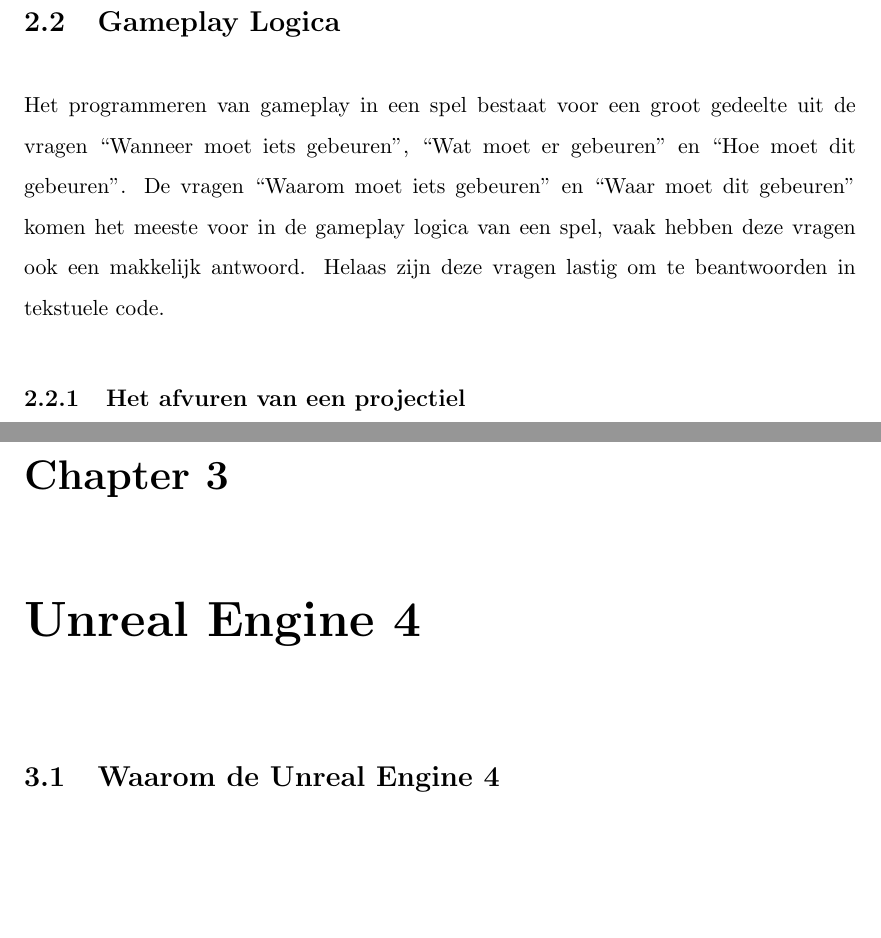
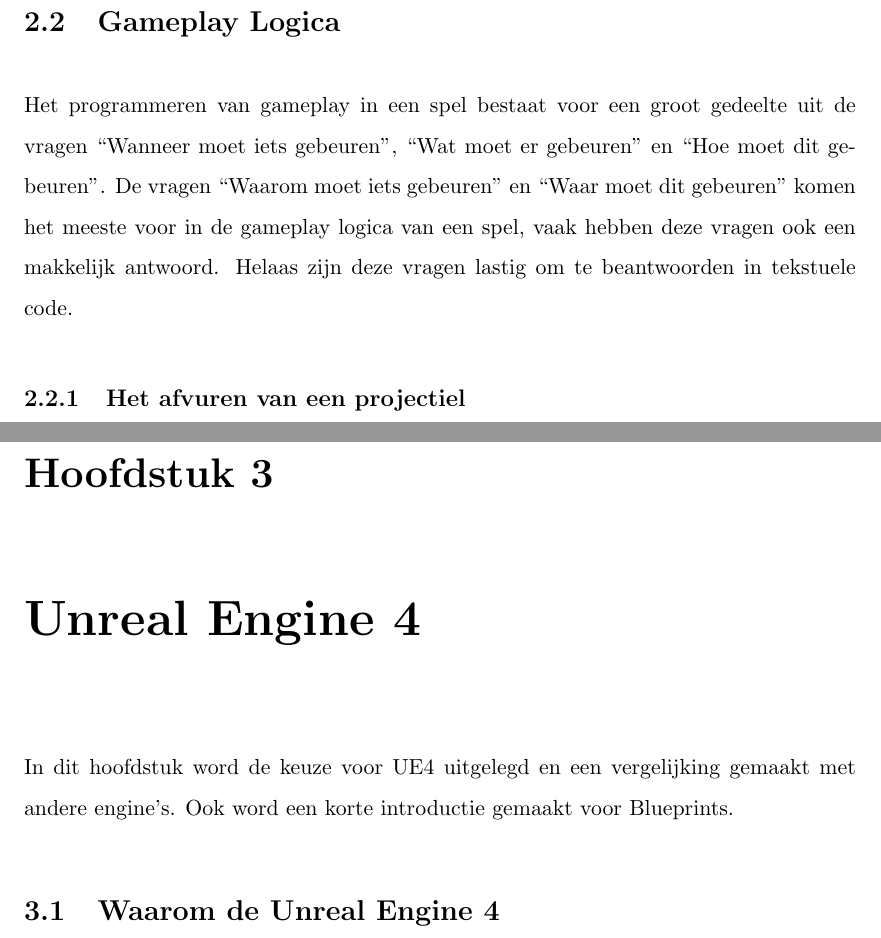
Before and after one commit to MarkArts/ResearchThesisMediatechnologies, a LaTeX thesis (Thesis.tex, which reads Chapters/UnrealEngine4.tex, Thesis.cls): two parts of pages 12 and 16 of 47, joined at a grey line, cut so that both start at the same text, the shorter picture padded with empty space. Compiled offline with pdfLaTeX.

Commit message:
Changed language to dutch

```diff
--- a/Chapters/UnrealEngine4.tex
+++ b/Chapters/UnrealEngine4.tex
@@ -1,5 +1,7 @@
 %!TEX root = ../Thesis.tex
 \chapter{Unreal Engine 4}
+In dit hoofdstuk word de keuze voor \gls{ue4} uitgelegd en een vergelijking gemaakt met andere engine's.
+Ook word een korte introductie gemaakt voor Blueprints.
 
 \section{Waarom de Unreal Engine 4}
 
--- a/Thesis.cls
+++ b/Thesis.cls
@@ -136,6 +136,9 @@
 \usepackage[acronym,nomain]{glossaries}
 % Generate the glossary
 \makeglossaries
+
+\usepackage[dutch]{babel}
+\selectlanguage{dutch}
 
 \definecolor{mygreen}{rgb}{0,0.6,0}
 \definecolor{mygray}{rgb}{0.5,0.5,0.5}
```
Also changed, not shown: Thesis.pdf.
